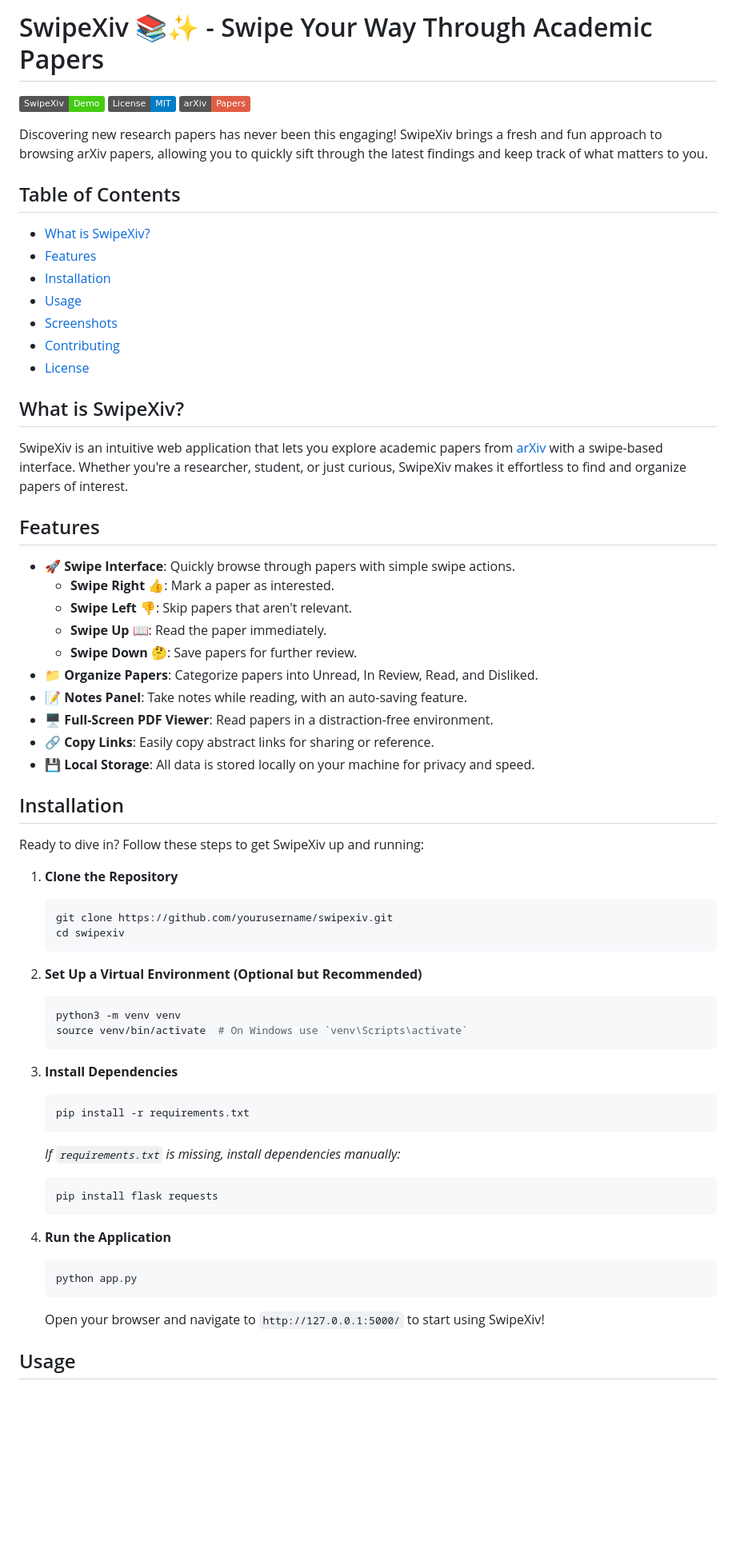
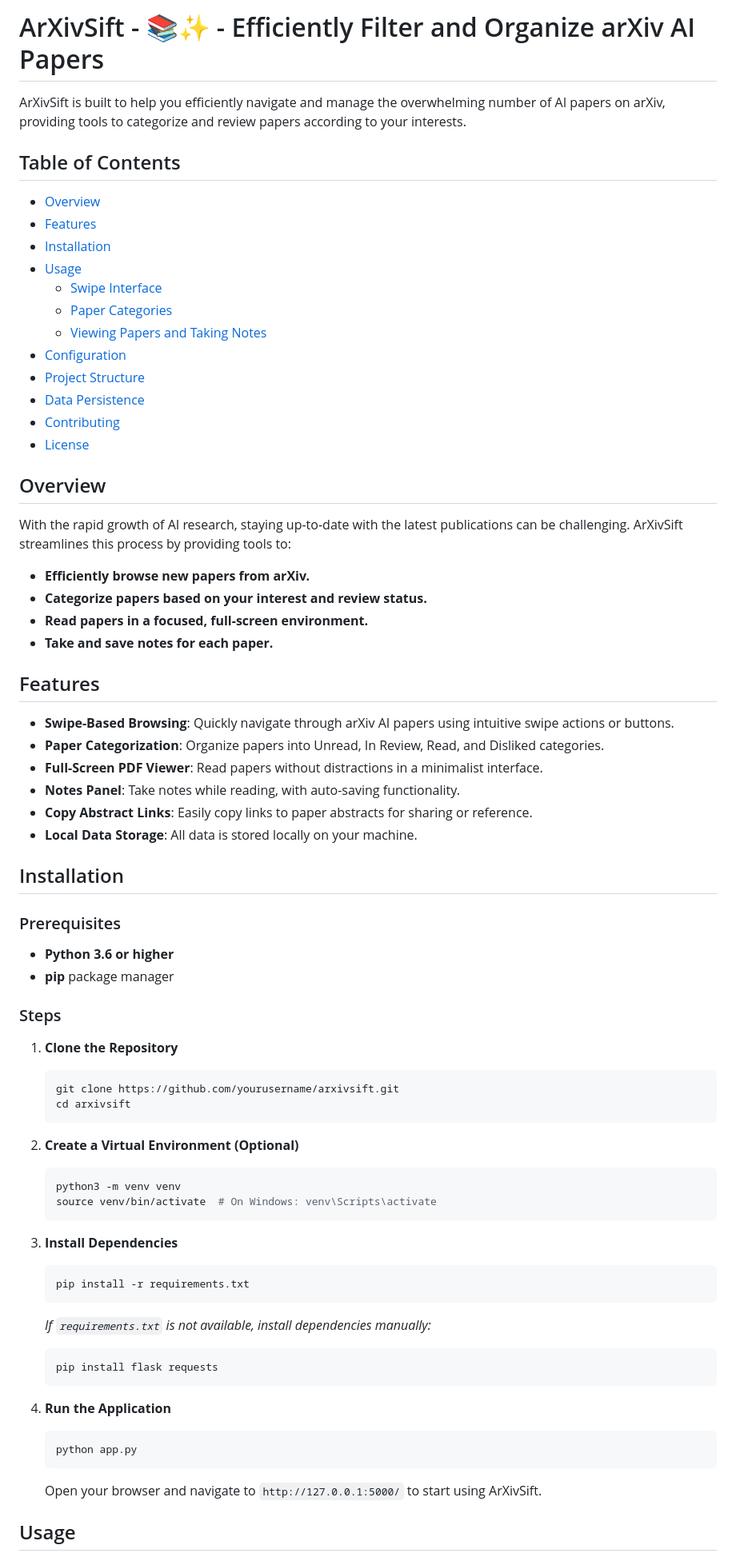
Before and after one commit to klei22/ArXivSift, a Markdown page: README.md, the part around one of its changes. Shown at 80% size. GitHub-like rendering; badges without logos; blank space fills up the shorter version.

````diff
--- a/README.md
+++ b/README.md
@@ -1,54 +1,63 @@
-# SwipeXiv 📚✨ - Swipe Your Way Through Academic Papers
+# ArXivSift - 📚✨ - Efficiently Filter and Organize arXiv AI Papers
 
-[![SwipeXiv Demo](https://img.shields.io/badge/SwipeXiv-Demo-brightgreen)](#)
-[![License: MIT](https://img.shields.io/badge/License-MIT-blue.svg)](LICENSE)
-[![arXiv](https://img.shields.io/badge/arXiv-Papers-red)](https://arxiv.org/)
-
-Discovering new research papers has never been this engaging! SwipeXiv brings a fresh and fun approach to browsing arXiv papers, allowing you to quickly sift through the latest findings and keep track of what matters to you.
+ArXivSift is built to help you efficiently navigate and manage the overwhelming
+number of AI papers on arXiv, providing tools to categorize and review papers
+according to your interests.
 
 ## Table of Contents
 
-- [What is SwipeXiv?](#what-is-swipexiv)
+- [Overview](#overview)
 - [Features](#features)
 - [Installation](#installation)
 - [Usage](#usage)
-- [Screenshots](#screenshots)
+  - [Swipe Interface](#swipe-interface)
+  - [Paper Categories](#paper-categories)
+  - [Viewing Papers and Taking Notes](#viewing-papers-and-taking-notes)
+- [Configuration](#configuration)
+- [Project Structure](#project-structure)
+- [Data Persistence](#data-persistence)
 - [Contributing](#contributing)
 - [License](#license)
 
-## What is SwipeXiv?
+## Overview
 
-SwipeXiv is an intuitive web application that lets you explore academic papers from [arXiv](https://arxiv.org/) with a swipe-based interface. Whether you're a researcher, student, or just curious, SwipeXiv makes it effortless to find and organize papers of interest.
+With the rapid growth of AI research, staying up-to-date with the latest publications can be challenging. ArXivSift streamlines this process by providing tools to:
+
+- **Efficiently browse new papers from arXiv.**
+- **Categorize papers based on your interest and review status.**
+- **Read papers in a focused, full-screen environment.**
+- **Take and save notes for each paper.**
 
 ## Features
 
-- 🚀 **Swipe Interface**: Quickly browse through papers with simple swipe actions.
-  - **Swipe Right** 👍: Mark a paper as interested.
-  - **Swipe Left** 👎: Skip papers that aren't relevant.
-  - **Swipe Up** 📖: Read the paper immediately.
-  - **Swipe Down** 🤔: Save papers for further review.
-- 📁 **Organize Papers**: Categorize papers into Unread, In Review, Read, and Disliked.
-- 📝 **Notes Panel**: Take notes while reading, with an auto-saving feature.
-- 🖥️ **Full-Screen PDF Viewer**: Read papers in a distraction-free environment.
-- 🔗 **Copy Links**: Easily copy abstract links for sharing or reference.
-- 💾 **Local Storage**: All data is stored locally on your machine for privacy and speed.
+- **Swipe-Based Browsing**: Quickly navigate through arXiv AI papers using intuitive swipe actions or buttons.
+- **Paper Categorization**: Organize papers into Unread, In Review, Read, and Disliked categories.
+- **Full-Screen PDF Viewer**: Read papers without distractions in a minimalist interface.
+- **Notes Panel**: Take notes while reading, with auto-saving functionality.
+- **Copy Abstract Links**: Easily copy links to paper abstracts for sharing or reference.
+- **Local Data Storage**: All data is stored locally on your machine.
 
 ## Installation
 
-Ready to dive in? Follow these steps to get SwipeXiv up and running:
+### Prerequisites
+
+- **Python 3.6 or higher**
+- **pip** package manager
+
+### Steps
 
 1. **Clone the Repository**
 
    ```bash
-   git clone https://github.com/yourusername/swipexiv.git
-   cd swipexiv
+   git clone https://github.com/yourusername/arxivsift.git
+   cd arxivsift
    ```
 
-2. **Set Up a Virtual Environment (Optional but Recommended)**
+2. **Create a Virtual Environment (Optional)**
 
    ```bash
    python3 -m venv venv
-   source venv/bin/activate  # On Windows use `venv\Scripts\activate`
+   source venv/bin/activate  # On Windows: venv\Scripts\activate
    ```
 
 3. **Install Dependencies**
@@ -57,7 +66,7 @@ Ready to dive in? Follow these steps to get SwipeXiv up and running:
    pip install -r requirements.txt
    ```
 
-   *If `requirements.txt` is missing, install dependencies manually:*
+   *If `requirements.txt` is not available, install dependencies manually:*
 
    ```bash
    pip install flask requests
@@ -69,7 +78,7 @@ Ready to dive in? Follow these steps to get SwipeXiv up and running:
    python app.py
    ```
 
-   Open your browser and navigate to `http://127.0.0.1:5000/` to start using SwipeXiv!
+   Open your browser and navigate to `http://127.0.0.1:5000/` to start using ArXivSift.
 
 ## Usage
 
````
Also changed, not shown: other parts of README.md (+77 -53 lines).
